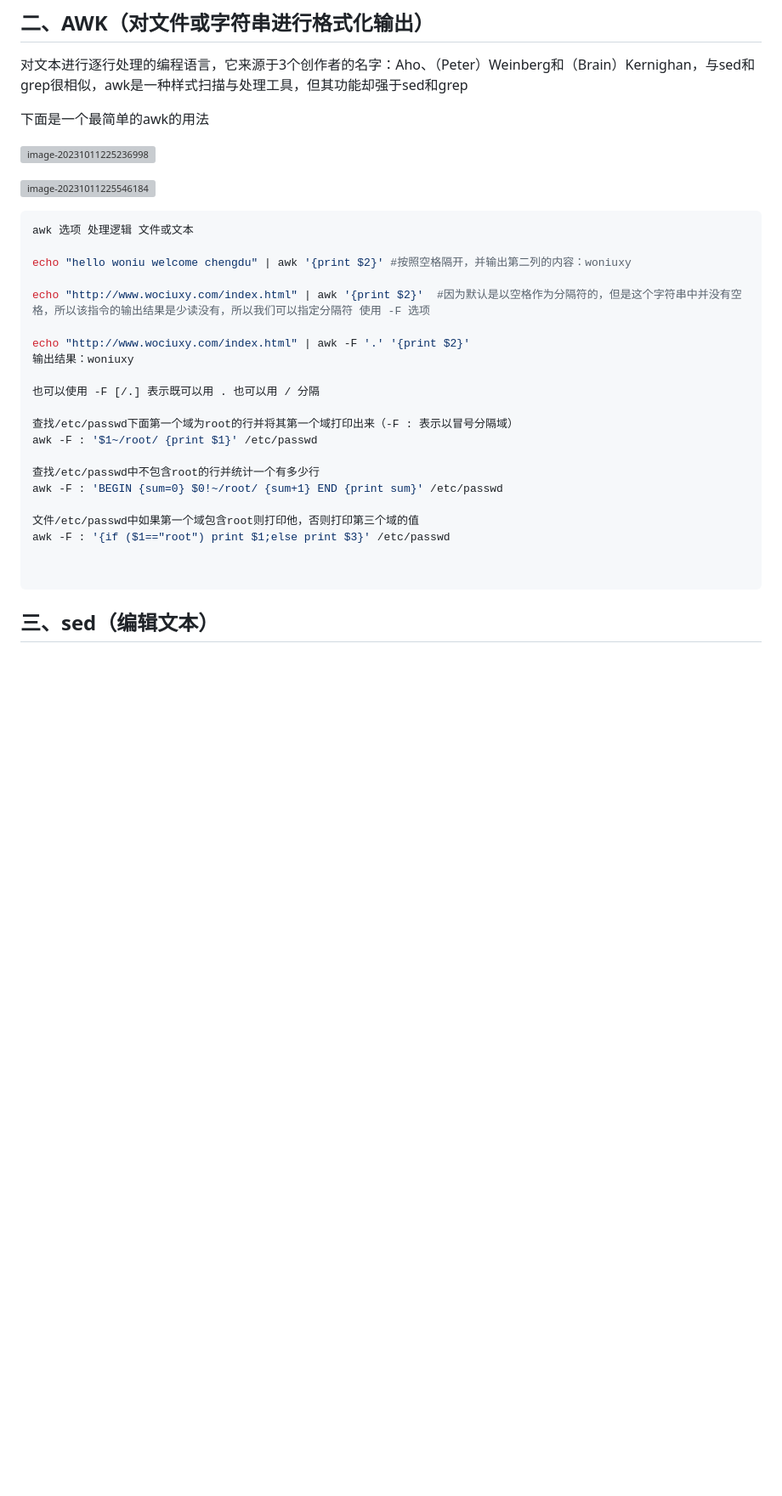
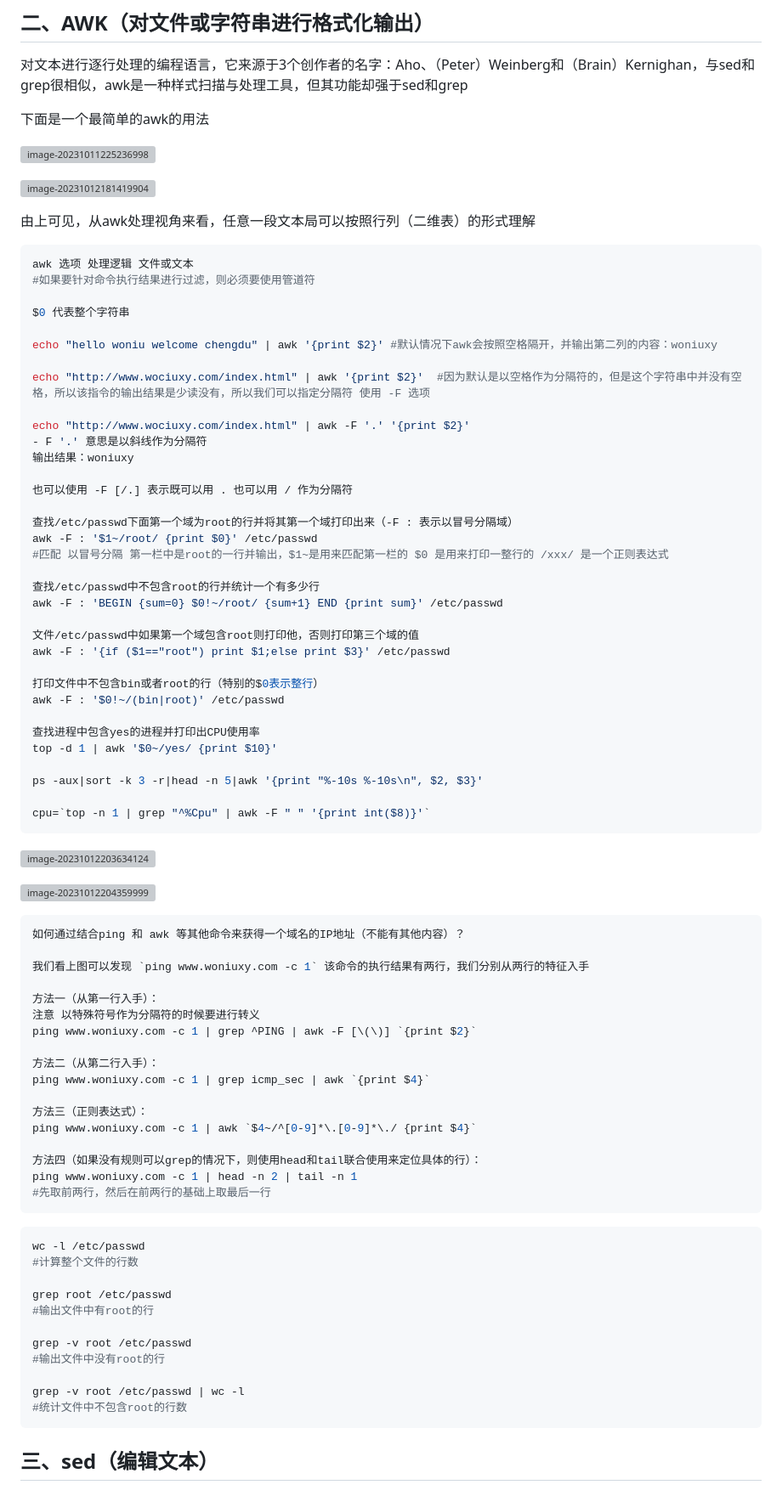
Before and after one commit to YhMjQx/network-security, a Markdown page: 字符串处理及awk和sed.md, the part around one of its changes. Shown at 85% size. Drawn GitHub-style; blank space fills up the shorter version; grey boxes are pictures that could not be loaded.

````diff
--- a/字符串处理及awk和sed.md
+++ b/字符串处理及awk和sed.md
@@ -45,22 +45,29 @@ echo ${#phone}  取得phone字符串的数量，即字符串长度
 
 ![image-20231011225236998](https://gitee.com/ymq_typroa/typroa/raw/main/image-20231011225236998.png)
 
-![image-20231011225546184](https://gitee.com/ymq_typroa/typroa/raw/main/image-20231011225546184.png)
+![image-20231012181419904](https://gitee.com/ymq_typroa/typroa/raw/main/image-20231012181419904.png)
+
+由上可见，从awk处理视角来看，任意一段文本局可以按照行列（二维表）的形式理解
 
 ```shell
 awk 选项 处理逻辑 文件或文本
+#如果要针对命令执行结果进行过滤，则必须要使用管道符
 
-echo "hello woniu welcome chengdu" | awk '{print $2}' #按照空格隔开，并输出第二列的内容：woniuxy
+$0 代表整个字符串
+
+echo "hello woniu welcome chengdu" | awk '{print $2}' #默认情况下awk会按照空格隔开，并输出第二列的内容：woniuxy
 
 echo "http://www.wociuxy.com/index.html" | awk '{print $2}'  #因为默认是以空格作为分隔符的，但是这个字符串中并没有空格，所以该指令的输出结果是少读没有，所以我们可以指定分隔符 使用 -F 选项
 
 echo "http://www.wociuxy.com/index.html" | awk -F '.' '{print $2}'
+- F '.' 意思是以斜线作为分隔符
 输出结果：woniuxy
 
-也可以使用 -F [/.] 表示既可以用 . 也可以用 / 分隔
+也可以使用 -F [/.] 表示既可以用 . 也可以用 / 作为分隔符
 
 查找/etc/passwd下面第一个域为root的行并将其第一个域打印出来（-F : 表示以冒号分隔域）
-awk -F : '$1~/root/ {print $1}' /etc/passwd
+awk -F : '$1~/root/ {print $0}' /etc/passwd
+#匹配 以冒号分隔 第一栏中是root的一行并输出，$1~是用来匹配第一栏的 $0 是用来打印一整行的 /xxx/ 是一个正则表达式
 
 查找/etc/passwd中不包含root的行并统计一个有多少行
 awk -F : 'BEGIN {sum=0} $0!~/root/ {sum+1} END {print sum}' /etc/passwd
@@ -68,7 +75,53 @@ awk -F : 'BEGIN {sum=0} $0!~/root/ {sum+1} END {print sum}' /etc/passwd
 文件/etc/passwd中如果第一个域包含root则打印他，否则打印第三个域的值
 awk -F : '{if ($1=="root") print $1;else print $3}' /etc/passwd
 
+打印文件中不包含bin或者root的行（特别的$0表示整行）
+awk -F : '$0!~/(bin|root)' /etc/passwd
 
+查找进程中包含yes的进程并打印出CPU使用率
+top -d 1 | awk '$0~/yes/ {print $10}'
+
+ps -aux|sort -k 3 -r|head -n 5|awk '{print "%-10s %-10s\n", $2, $3}'
+
+cpu=`top -n 1 | grep "^%Cpu" | awk -F " " '{print int($8)}'`
+```
+
+![image-20231012203634124](https://gitee.com/ymq_typroa/typroa/raw/main/image-20231012203634124.png)
+
+![image-20231012204359999](https://gitee.com/ymq_typroa/typroa/raw/main/image-20231012204359999.png)
+
+```shell
+如何通过结合ping 和 awk 等其他命令来获得一个域名的IP地址（不能有其他内容）？
+
+我们看上图可以发现 `ping www.woniuxy.com -c 1` 该命令的执行结果有两行，我们分别从两行的特征入手
+
+方法一（从第一行入手）：
+注意 以特殊符号作为分隔符的时候要进行转义
+ping www.woniuxy.com -c 1 | grep ^PING | awk -F [\(\)] `{print $2}`
+
+方法二（从第二行入手）：
+ping www.woniuxy.com -c 1 | grep icmp_sec | awk `{print $4}`
+
+方法三（正则表达式）：
+ping www.woniuxy.com -c 1 | awk `$4~/^[0-9]*\.[0-9]*\./ {print $4}`
+
+方法四（如果没有规则可以grep的情况下，则使用head和tail联合使用来定位具体的行）：
+ping www.woniuxy.com -c 1 | head -n 2 | tail -n 1
+#先取前两行，然后在前两行的基础上取最后一行
+```
+
+```shell
+wc -l /etc/passwd
+#计算整个文件的行数
+
+grep root /etc/passwd
+#输出文件中有root的行
+
+grep -v root /etc/passwd
+#输出文件中没有root的行
+
+grep -v root /etc/passwd | wc -l
+#统计文件中不包含root的行数
 ```
 
 
````
Also changed, not shown: other parts of 字符串处理及awk和sed.md (+56 -0 lines).
